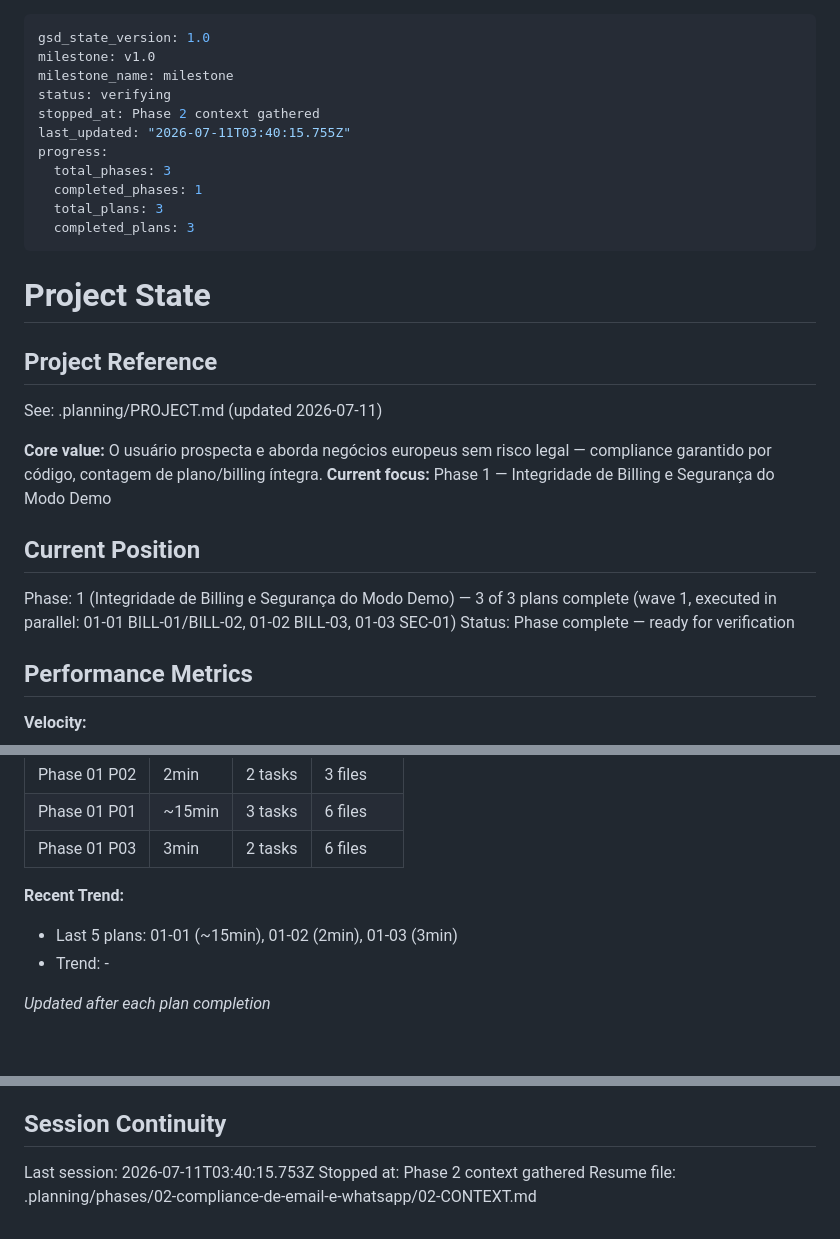
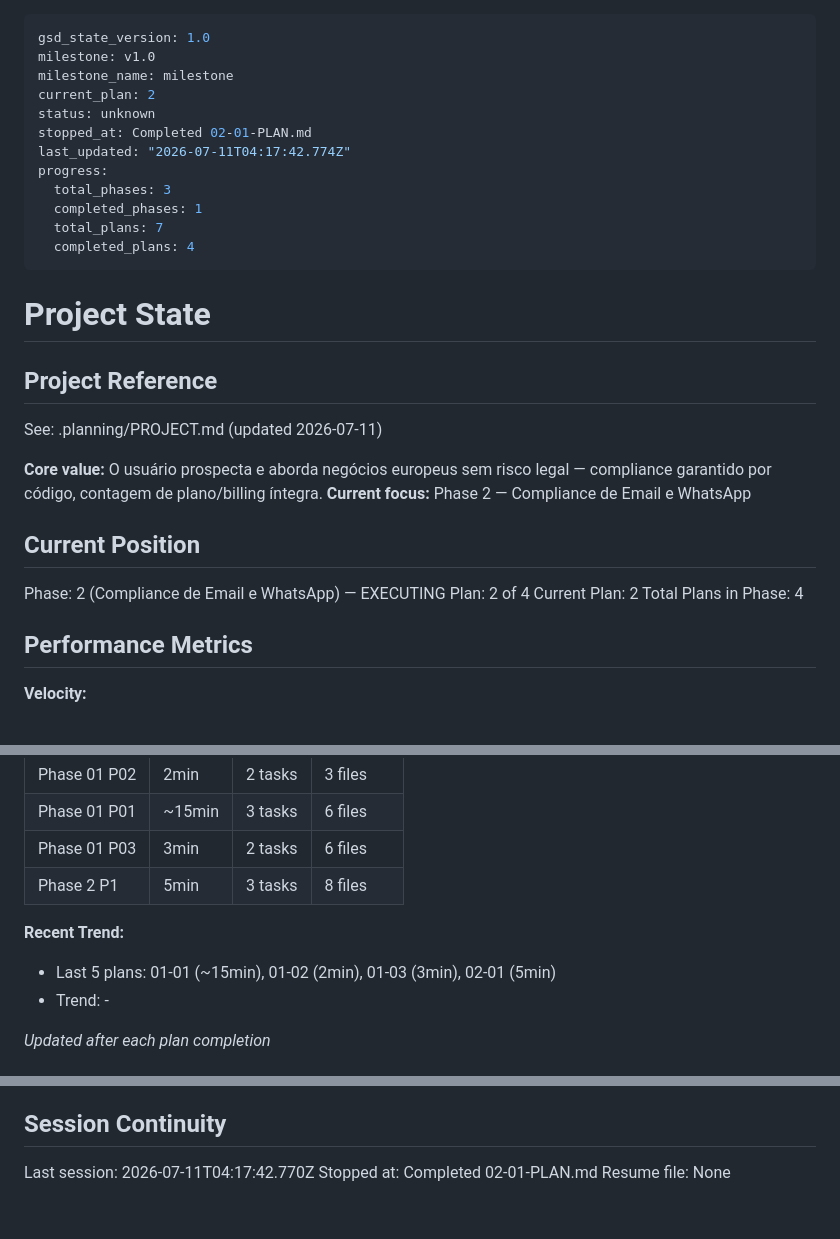
Before and after one commit to MariaEduardaaf/Osprano, a Markdown page: .planning/STATE.md, 3 parts joined by grey strips. GitHub-like rendering; blank space fills up the shorter version.

```diff
--- a/.planning/STATE.md
+++ b/.planning/STATE.md
@@ -2,14 +2,15 @@
 gsd_state_version: 1.0
 milestone: v1.0
 milestone_name: milestone
-status: verifying
-stopped_at: Phase 2 context gathered
-last_updated: "2026-07-11T03:40:15.755Z"
+current_plan: 2
+status: unknown
+stopped_at: Completed 02-01-PLAN.md
+last_updated: "2026-07-11T04:17:42.774Z"
 progress:
   total_phases: 3
   completed_phases: 1
-  total_plans: 3
-  completed_plans: 3
+  total_plans: 7
+  completed_plans: 4
 ---
 
 # Project State
@@ -19,12 +20,14 @@ progress:
 See: .planning/PROJECT.md (updated 2026-07-11)
 
 **Core value:** O usuário prospecta e aborda negócios europeus sem risco legal — compliance garantido por código, contagem de plano/billing íntegra.
-**Current focus:** Phase 1 — Integridade de Billing e Segurança do Modo Demo
+**Current focus:** Phase 2 — Compliance de Email e WhatsApp
 
 ## Current Position
 
-Phase: 1 (Integridade de Billing e Segurança do Modo Demo) — 3 of 3 plans complete (wave 1, executed in parallel: 01-01 BILL-01/BILL-02, 01-02 BILL-03, 01-03 SEC-01)
-Status: Phase complete — ready for verification
+Phase: 2 (Compliance de Email e WhatsApp) — EXECUTING
+Plan: 2 of 4
+Current Plan: 2
+Total Plans in Phase: 4
 
 ## Performance Metrics
 
@@ -41,10 +44,11 @@ Status: Phase complete — ready for verification
 | Phase 01 P02 | 2min | 2 tasks | 3 files |
 | Phase 01 P01 | ~15min | 3 tasks | 6 files |
 | Phase 01 P03 | 3min | 2 tasks | 6 files |
+| Phase 2 P1 | 5min | 3 tasks | 8 files |
 
 **Recent Trend:**
 
-- Last 5 plans: 01-01 (~15min), 01-02 (2min), 01-03 (3min)
+- Last 5 plans: 01-01 (~15min), 01-02 (2min), 01-03 (3min), 02-01 (5min)
 - Trend: -
 
 *Updated after each plan completion*
@@ -80,6 +85,6 @@ None yet.
 
 ## Session Continuity
 
-Last session: 2026-07-11T03:40:15.753Z
-Stopped at: Phase 2 context gathered
-Resume file: .planning/phases/02-compliance-de-email-e-whatsapp/02-CONTEXT.md
+Last session: 2026-07-11T04:17:42.770Z
+Stopped at: Completed 02-01-PLAN.md
+Resume file: None
```
Also changed, not shown: other parts of .planning/STATE.md (+1 -0 lines), .planning/ROADMAP.md (+1 -1 lines), 1 other file.
